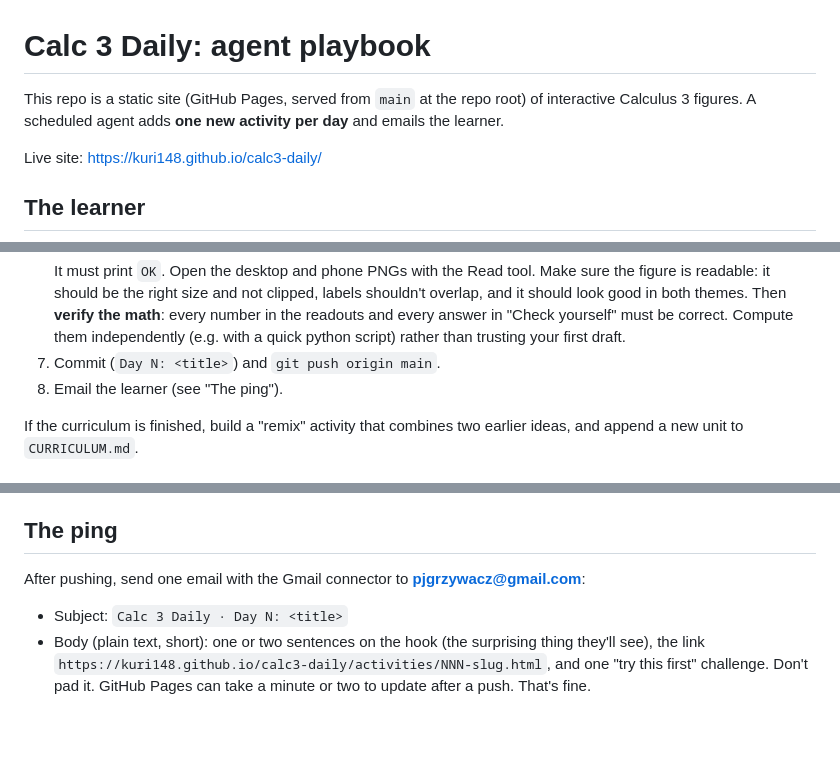
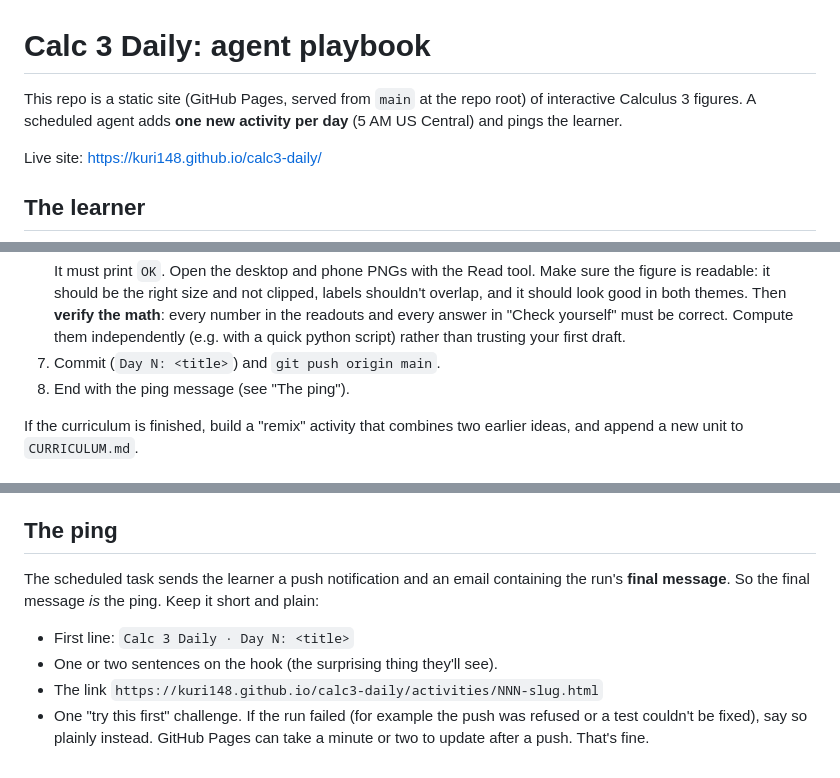
Before and after one commit to Kuri148/calc3-daily, a Markdown page: CLAUDE.md, 3 parts joined by grey strips. GitHub-like rendering; blank space fills up the shorter version.

Commit message:
Playbook: ping via scheduled-task notification
Co-Authored-By: Claude Opus 5.5 <noreply@anthropic.com>
Claude-Session: https://claude.ai/code/session_01JoezWKxgkPKVwzNi3FEZPA

```diff
--- a/CLAUDE.md
+++ b/CLAUDE.md
@@ -1,7 +1,7 @@
 # Calc 3 Daily: agent playbook
 
 This repo is a static site (GitHub Pages, served from `main` at the repo root) of interactive
-Calculus 3 figures. A scheduled agent adds **one new activity per day** and emails the learner.
+Calculus 3 figures. A scheduled agent adds **one new activity per day** (5 AM US Central) and pings the learner.
 
 Live site: https://kuri148.github.io/calc3-daily/
 
@@ -30,7 +30,7 @@ opened on a phone from the email, so every page has to work at 390px wide.
    must be correct. Compute them independently (e.g. with a quick python script) rather than trusting
    your first draft.
 7. Commit (`Day N: <title>`) and `git push origin main`.
-8. Email the learner (see "The ping").
+8. End with the ping message (see "The ping").
 
 If the curriculum is finished, build a "remix" activity that combines two earlier ideas, and append
 a new unit to `CURRICULUM.md`.
@@ -74,9 +74,11 @@ a new unit to `CURRICULUM.md`.
 - Keep each page self-contained apart from the shared assets.
 
 ## The ping
-After pushing, send one email with the Gmail connector to **pjgrzywacz@gmail.com**:
-- Subject: `Calc 3 Daily · Day N: <title>`
-- Body (plain text, short): one or two sentences on the hook (the surprising thing they'll see), the
-  link `https://kuri148.github.io/calc3-daily/activities/NNN-slug.html`, and one "try this first"
-  challenge. Don't pad it.
+The scheduled task sends the learner a push notification and an email containing the run's **final
+message**. So the final message *is* the ping. Keep it short and plain:
+- First line: `Calc 3 Daily · Day N: <title>`
+- One or two sentences on the hook (the surprising thing they'll see).
+- The link `https://kuri148.github.io/calc3-daily/activities/NNN-slug.html`
+- One "try this first" challenge.
+If the run failed (for example the push was refused or a test couldn't be fixed), say so plainly instead.
 GitHub Pages can take a minute or two to update after a push. That's fine.
```
